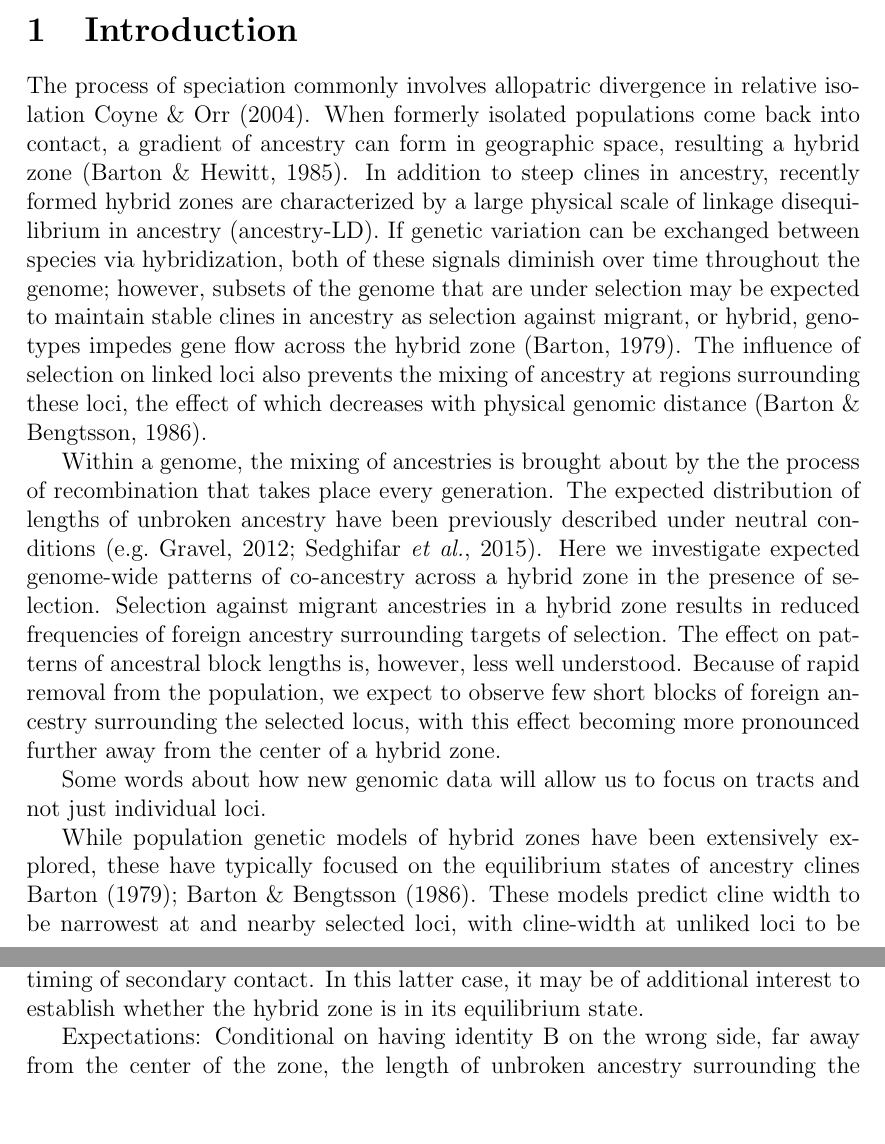
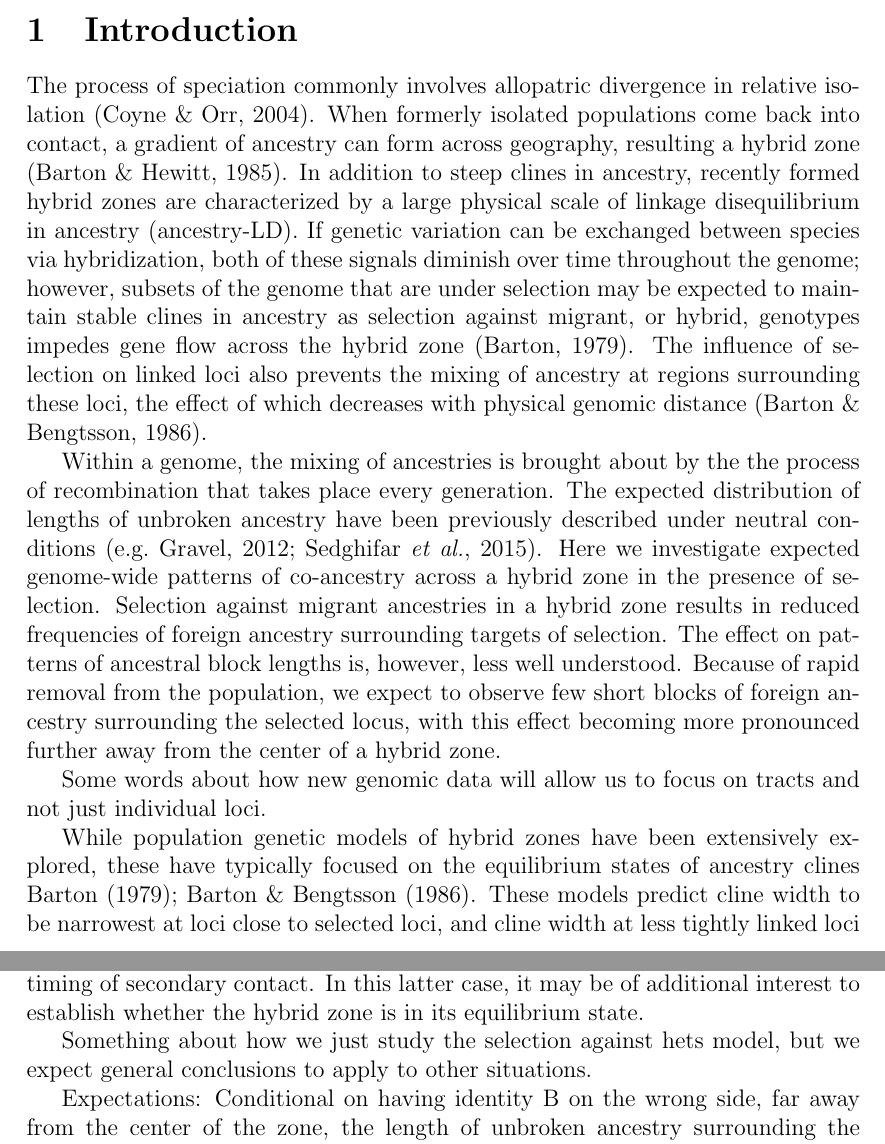
Before and after one commit to petrelharp/clinal-lineages, a LaTeX document (drafts/hybrid_zone.tex): two parts of pages 1 and 2 of 5, joined at a grey line, cut so that both start at the same text, the shorter picture padded with empty space. Compiled offline with pdfLaTeX.

Commit message:
minor changes

```diff
--- a/drafts/hybrid_zone.tex
+++ b/drafts/hybrid_zone.tex
@@ -19,16 +19,19 @@
 %\tableofcontents
 
 \section{Introduction}
-The process of speciation commonly involves allopatric divergence in relative isolation \cite{Coyne2004}. When formerly isolated populations come back into contact, a gradient of ancestry can form in geographic space, resulting a hybrid zone \citep{Barton1985}. In addition to steep clines in ancestry, recently formed hybrid zones are characterized by a large physical scale of linkage disequilibrium in ancestry (ancestry-LD). If genetic variation can be exchanged between species via hybridization, both of these signals diminish over time throughout the genome; however, subsets of the genome that are under selection may be expected to maintain stable clines in ancestry as selection against migrant, or hybrid, genotypes impedes gene flow across the hybrid zone \citep{Barton1979a}. The influence of selection on linked loci also prevents the mixing of ancestry at regions surrounding these loci, the effect of which decreases with physical genomic distance \citep{Barton1986}.
+The process of speciation commonly involves allopatric divergence in relative isolation \citep{Coyne2004}. When formerly isolated populations come back into contact, a gradient of ancestry can form across geography, resulting a hybrid zone \citep{Barton1985}. In addition to steep clines in ancestry, recently formed hybrid zones are characterized by a large physical scale of linkage disequilibrium in ancestry (ancestry-LD). If genetic variation can be exchanged between species via hybridization, both of these signals diminish over time throughout the genome; however, subsets of the genome that are under selection may be expected to maintain stable clines in ancestry as selection against migrant, or hybrid, genotypes impedes gene flow across the hybrid zone \citep{Barton1979a}. The influence of selection on linked loci also prevents the mixing of ancestry at regions surrounding these loci, the effect of which decreases with physical genomic distance \citep{Barton1986}.
 
 
 Within a genome, the mixing of ancestries is brought about by the the process of recombination that takes place every generation. The expected distribution of lengths of unbroken ancestry have been previously described under neutral conditions \cite[e.g.][]{Gravel2012,Sedghifar2015}. Here we investigate expected genome-wide patterns of co-ancestry across a hybrid zone in the presence of selection. Selection against migrant ancestries in a hybrid zone results in reduced frequencies of foreign ancestry surrounding targets of selection. The effect on patterns of ancestral block lengths is, however, less well understood. Because of rapid removal from the population, we expect to observe few short blocks of foreign ancestry surrounding the selected locus, with this effect becoming more pronounced further away from the center of a hybrid zone.
 
 Some words about how new genomic data will allow us to focus on tracts and not just individual loci.
 
-While population genetic models of hybrid zones have been extensively explored, these have typically focused on the equilibrium states of ancestry clines \cite{Barton1979a,Barton1986}. These models predict cline width to be narrowest at and nearby selected loci, with cline-width at unliked loci to be wider and more heavily influenced by hybrid zone age and rates of gene flow. As denser genotype data becomes more readily available, genome-wide patterns of linkage can be utilized in the analysis of gene hybrid zones.
+While population genetic models of hybrid zones have been extensively explored, these have typically focused on the equilibrium states of ancestry clines \cite{Barton1979a,Barton1986}. These models predict cline width to be narrowest at loci close to selected loci, and cline width at less tightly linked loci to be wider and more heavily influenced by hybrid zone age and rates of gene flow. As denser genotype data becomes more readily available, genome-wide patterns of linkage can be utilized in the analysis of gene hybrid zones.
 
- Genome-wide covariance in ancestry can provide information about the number of surviving recombination events that have taken place between ancestral genotypes and therefore provides information about the age of the hybrid zone, and the strength of selection at linked loci. Our goal here is  to understand how strength of selection, density of selected sites, recombination rate and hybrid zone age interact to produce observed patterns of ancestry in present day populations. This may be especially important for an understanding and interpretation of of non-equilibrium patterns of diversity in hybrid zones, as well as understanding the consequences of selection on the extent of mixing of ancestral genomes and, consequently, the maintenance of species distinctions. In the extreme case of zero fitness in first-generation hybrids, for example, paternal genomes will never mix and the stable hybrid zone will resemble a recently formed one. If hybrids have non-zero fitness, and some amount of introgression can occur, and patterns of introgression can provide information about the strength of selection, extent of hybridization, and timing of secondary contact. In this latter case, it may be of additional interest to establish whether the hybrid zone is in its equilibrium state.
+Genome-wide covariance in ancestry can provide information about the number of surviving recombination events that have taken place between ancestral genotypes and therefore provides information about the age of the hybrid zone, and the strength of selection at linked loci. Our goal here is  to understand how strength of selection, density of selected sites, recombination rate and hybrid zone age interact to produce observed patterns of ancestry in present day populations. This may be especially important for an understanding and interpretation of of non-equilibrium patterns of diversity in hybrid zones, as well as understanding the consequences of selection on the extent of mixing of ancestral genomes and, consequently, the maintenance of species distinctions. In the extreme case of zero fitness in first-generation hybrids, for example, paternal genomes will never mix and the stable hybrid zone will resemble a recently formed one. If hybrids have non-zero fitness, and some amount of introgression can occur, and patterns of introgression can provide information about the strength of selection, extent of hybridization, and timing of secondary contact. In this latter case, it may be of additional interest to establish whether the hybrid zone is in its equilibrium state.
+
+Something about how we just study the selection against hets model,
+but we expect general conclusions to apply to other situations.
 
 Expectations:
 Conditional  on having identity B on the wrong side, far away from the center of the zone, the length of unbroken ancestry surrounding the selected locus should be relatively long. This is because an unfit haplotype is likely to be a recent migrant from the other side of the hybrid zone, and therefore will not have experienced many recombination events.
```
